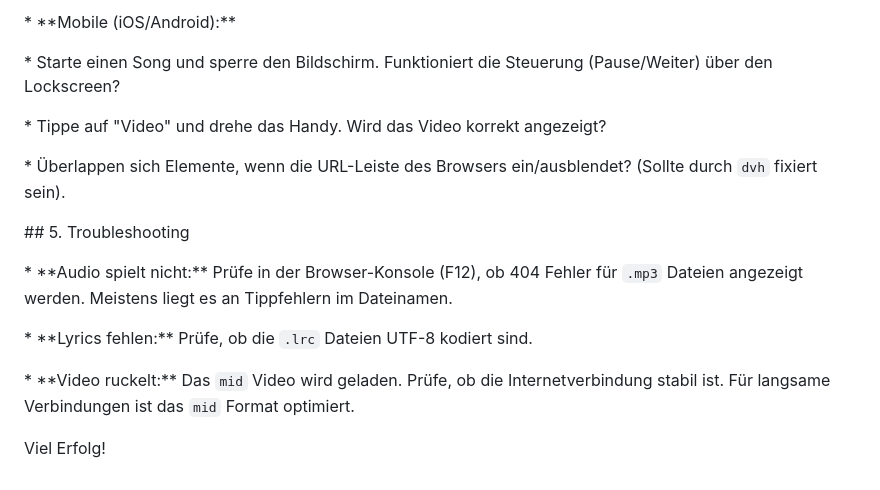
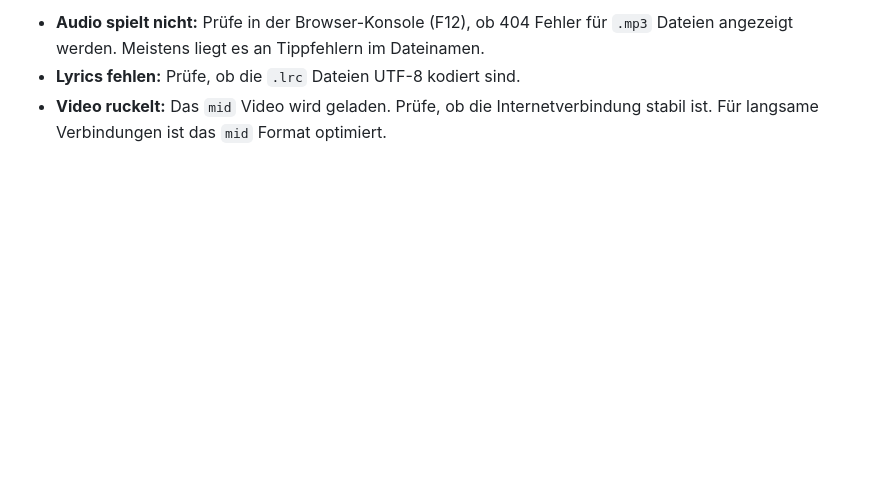
Before and after one commit to mlurz92/deusexct, a Markdown page: README.md, the part around the change printed below. GitHub-like rendering; blank space fills up the shorter version.

Commit message:
Update implementation guide in README.md

```diff
--- a/README.md
+++ b/README.md
@@ -105,27 +62,3 @@ Führe nach dem Upload folgende Tests durch:
-\* \*\*Mobile (iOS/Android):\*\*
-
-\* Starte einen Song und sperre den Bildschirm. Funktioniert die Steuerung (Pause/Weiter) über den Lockscreen?
-
-\* Tippe auf "Video" und drehe das Handy. Wird das Video korrekt angezeigt?
-
-\* Überlappen sich Elemente, wenn die URL-Leiste des Browsers ein/ausblendet? (Sollte durch `dvh` fixiert sein).
-
-
-
-
-
-
-
-\## 5. Troubleshooting
-
-
-
-\* \*\*Audio spielt nicht:\*\* Prüfe in der Browser-Konsole (F12), ob 404 Fehler für `.mp3` Dateien angezeigt werden. Meistens liegt es an Tippfehlern im Dateinamen.
-
-\* \*\*Lyrics fehlen:\*\* Prüfe, ob die `.lrc` Dateien UTF-8 kodiert sind.
-
-\* \*\*Video ruckelt:\*\* Das `mid` Video wird geladen. Prüfe, ob die Internetverbindung stabil ist. Für langsame Verbindungen ist das `mid` Format optimiert.
-
-
-
-Viel Erfolg!
+* **Audio spielt nicht:** Prüfe in der Browser-Konsole (F12), ob 404 Fehler für `.mp3` Dateien angezeigt werden. Meistens liegt es an Tippfehlern im Dateinamen.
+* **Lyrics fehlen:** Prüfe, ob die `.lrc` Dateien UTF-8 kodiert sind.
+* **Video ruckelt:** Das `mid` Video wird geladen. Prüfe, ob die Internetverbindung stabil ist. Für langsame Verbindungen ist das `mid` Format optimiert.
```
Also changed, not shown: other parts of README.md (+57 -100 lines).
